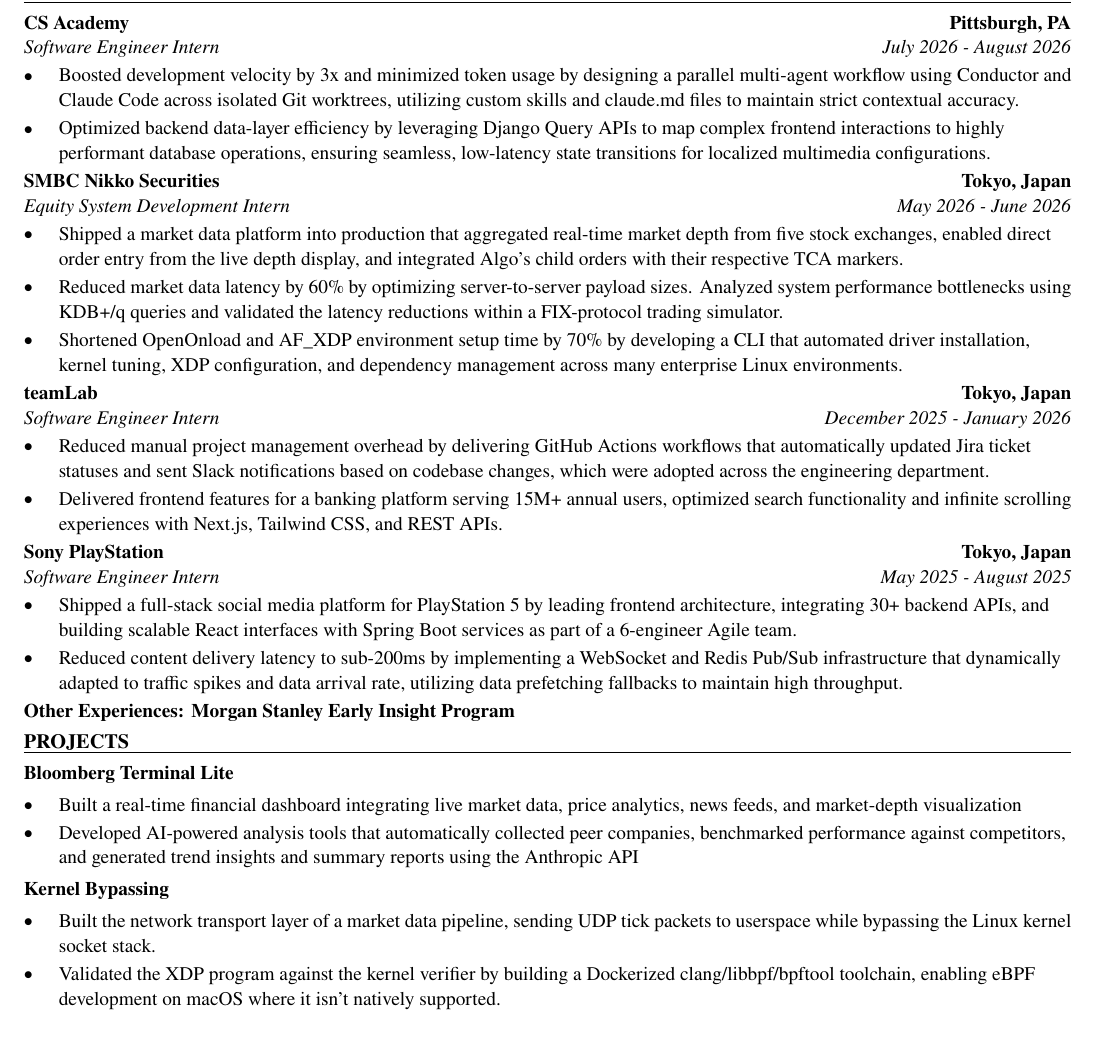
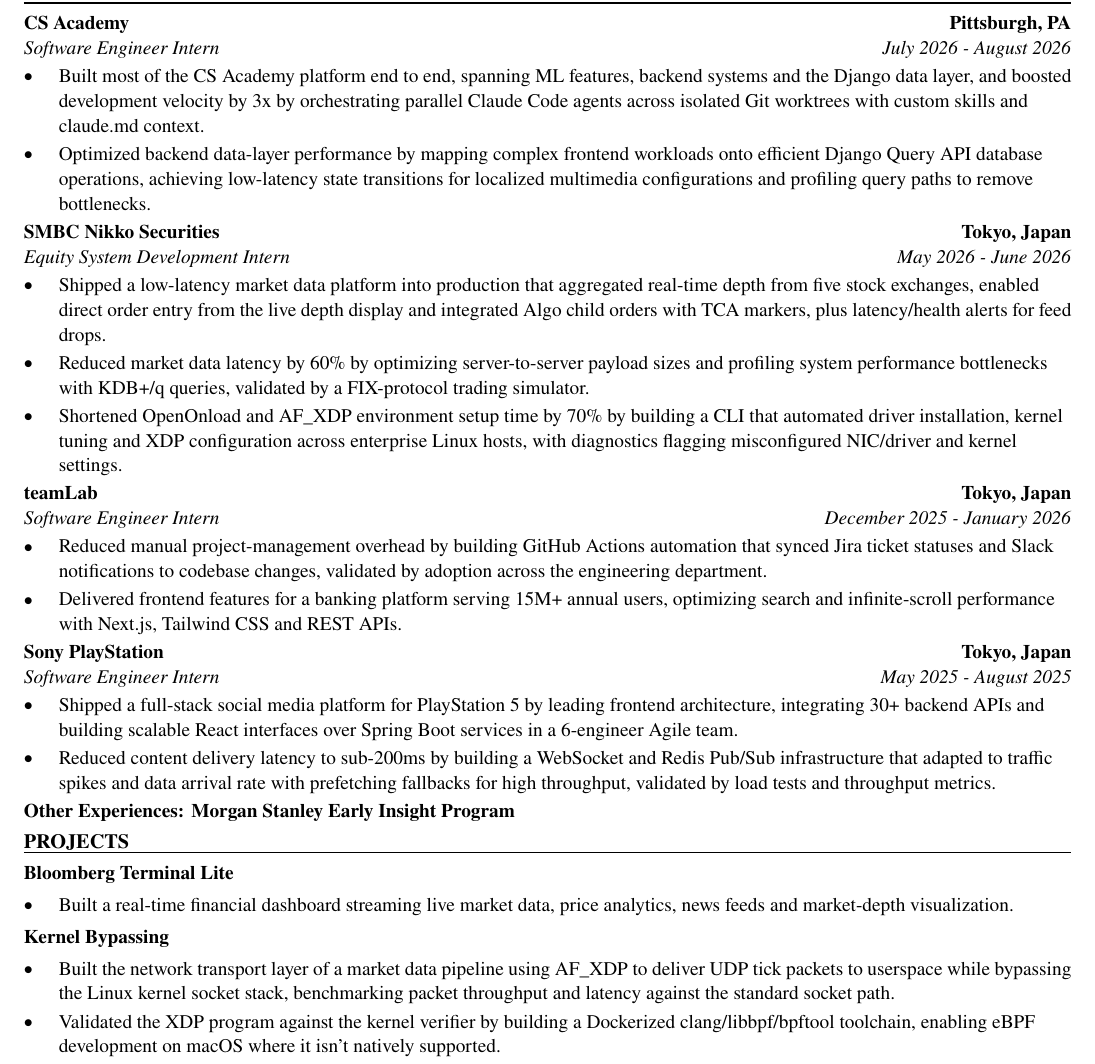
Before and after one commit to xinyichan04/resume, a LaTeX CV (resume.tex): part of the page, cut so that both start at the same text, the shorter picture padded with empty space. Compiled offline with pdfLaTeX.

Commit message:
Tailor for Callosum: Expression of Interest - Internships (ATS score 0.0 -> 0.0)

```diff
--- a/resume.tex
+++ b/resume.tex
@@ -52,40 +52,39 @@
 \section*{WORK EXPERIENCE}
 \entry{CS Academy}{Pittsburgh, PA}{Software Engineer Intern}{July 2026 - August 2026}
 \begin{itemize}
-  \item Boosted development velocity by 3x and minimized token usage by designing a parallel multi-agent workflow using Conductor and Claude Code across isolated Git worktrees, utilizing custom skills and claude.md files to maintain strict contextual accuracy.
-  \item Optimized backend data-layer efficiency by leveraging Django Query APIs to map complex frontend interactions to highly performant database operations, ensuring seamless, low-latency state transitions for localized multimedia configurations.
+  \item Built most of the CS Academy platform end to end, spanning ML features, backend systems and the Django data layer, and boosted development velocity by 3x by orchestrating parallel Claude Code agents across isolated Git worktrees with custom skills and claude.md context.
+  \item Optimized backend data-layer performance by mapping complex frontend workloads onto efficient Django Query API database operations, achieving low-latency state transitions for localized multimedia configurations and profiling query paths to remove bottlenecks.
 \end{itemize}
 
 \entry{SMBC Nikko Securities}{Tokyo, Japan}{Equity System Development Intern}{May 2026 - June 2026}
 \begin{itemize}
-  \item Shipped a market data platform into production that aggregated real-time market depth from five stock exchanges, enabled direct order entry from the live depth display, and integrated Algo's child orders with their respective TCA markers.
-  \item Reduced market data latency by 60\% by optimizing server-to-server payload sizes. Analyzed system performance bottlenecks using KDB+/q queries and validated the latency reductions within a FIX-protocol trading simulator.
-  \item Shortened OpenOnload and AF\_XDP environment setup time by 70\% by developing a CLI that automated driver installation, kernel tuning, XDP configuration, and dependency management across many enterprise Linux environments.
+  \item Shipped a low-latency market data platform into production that aggregated real-time depth from five stock exchanges, enabled direct order entry from the live depth display and integrated Algo child orders with TCA markers, plus latency/health alerts for feed drops.
+  \item Reduced market data latency by 60\% by optimizing server-to-server payload sizes and profiling system performance bottlenecks with KDB+/q queries, validated by a FIX-protocol trading simulator.
+  \item Shortened OpenOnload and AF\_XDP environment setup time by 70\% by building a CLI that automated driver installation, kernel tuning and XDP configuration across enterprise Linux hosts, with diagnostics flagging misconfigured NIC/driver and kernel settings.
 \end{itemize}
 
 \entry{teamLab}{Tokyo, Japan}{Software Engineer Intern}{December 2025 - January 2026}
 \begin{itemize}
-  \item Reduced manual project management overhead by delivering GitHub Actions workflows that automatically updated Jira ticket statuses and sent Slack notifications based on codebase changes, which were adopted across the engineering department.
-  \item Delivered frontend features for a banking platform serving 15M+ annual users, optimized search functionality and infinite scrolling experiences with Next.js, Tailwind CSS, and REST APIs.
+  \item Reduced manual project-management overhead by building GitHub Actions automation that synced Jira ticket statuses and Slack notifications to codebase changes, validated by adoption across the engineering department.
+  \item Delivered frontend features for a banking platform serving 15M+ annual users, optimizing search and infinite-scroll performance with Next.js, Tailwind CSS and REST APIs.
 \end{itemize}
 
 \entry{Sony PlayStation}{Tokyo, Japan}{Software Engineer Intern}{May 2025 - August 2025}
 \begin{itemize}
-  \item Shipped a full-stack social media platform for PlayStation 5 by leading frontend architecture, integrating 30+ backend APIs, and building scalable React interfaces with Spring Boot services as part of a 6-engineer Agile team.
-  \item Reduced content delivery latency to sub-200ms by implementing a WebSocket and Redis Pub/Sub infrastructure that dynamically adapted to traffic spikes and data arrival rate, utilizing data prefetching fallbacks to maintain high throughput.
+  \item Shipped a full-stack social media platform for PlayStation 5 by leading frontend architecture, integrating 30+ backend APIs and building scalable React interfaces over Spring Boot services in a 6-engineer Agile team.
+  \item Reduced content delivery latency to sub-200ms by building a WebSocket and Redis Pub/Sub infrastructure that adapted to traffic spikes and data arrival rate with prefetching fallbacks for high throughput, validated by load tests and throughput metrics.
 \end{itemize}
 \textbf{Other Experiences: Morgan Stanley Early Insight Program}
 
 \section*{PROJECTS}
 \textbf{Bloomberg Terminal Lite}\par\vspace{2pt}
 \begin{itemize}
-  \item Built a real-time financial dashboard integrating live market data, price analytics, news feeds, and market-depth visualization
-  \item Developed AI-powered analysis tools that automatically collected peer companies, benchmarked performance against competitors, and generated trend insights and summary reports using the Anthropic API
+  \item Built a real-time financial dashboard streaming live market data, price analytics, news feeds and market-depth visualization.
 \end{itemize}
 \vspace{2pt}
 \textbf{Kernel Bypassing}\par\vspace{2pt}
 \begin{itemize}
-  \item Built the network transport layer of a market data pipeline, sending UDP tick packets to userspace while bypassing the Linux kernel socket stack.
+  \item Built the network transport layer of a market data pipeline using AF\_XDP to deliver UDP tick packets to userspace while bypassing the Linux kernel socket stack, benchmarking packet throughput and latency against the standard socket path.
   \item Validated the XDP program against the kernel verifier by building a Dockerized clang/libbpf/bpftool toolchain, enabling eBPF development on macOS where it isn't natively supported.
 \end{itemize}
 
```
